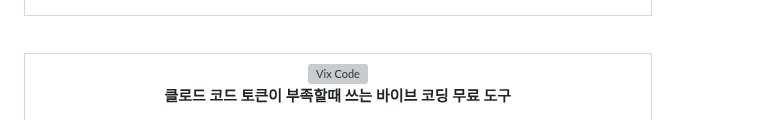
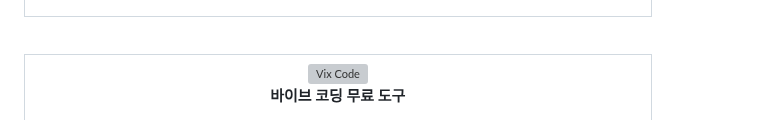
Before and after one commit to taehojo/vibecoding, a Markdown page: README.md, the part around one of its changes. GitHub-like rendering; grey boxes are pictures that could not be loaded.

```diff
--- a/README.md
+++ b/README.md
@@ -159,7 +165,7 @@
 
 <img src="images/vixcode-logo.svg" alt="Vix Code" width="200">
 
-**클로드 코드 토큰이 부족할때 쓰는 바이브 코딩 무료 도구**
+**바이브 코딩 무료 도구**
 
 <a href="https://www.vibeindex.ai/vixcode">
   <img src="images/vixcode-cli.png" alt="Vix Code CLI" width="380">
```
Also changed, not shown: other parts of README.md (+9 -3 lines).
